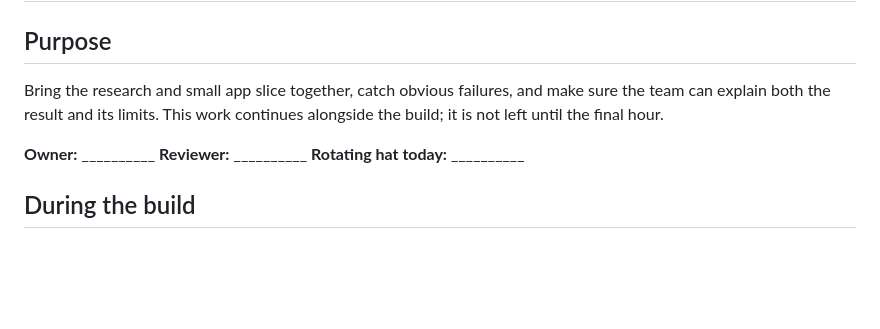
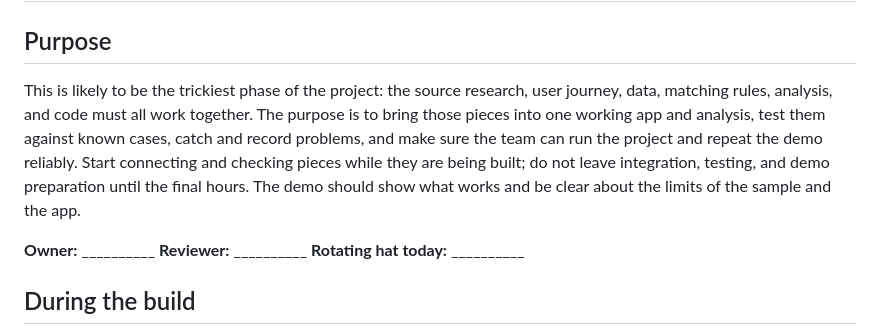
Before and after one commit to TidyWeb/SkillMatch, a Markdown page: Phil's Folder/05_Integration_Validation_and_Demo.md, the part around the change. Drawn GitHub-style; blank space fills up the shorter version.

Commit message:
Expand integration and demo purpose

```diff
--- a/Phil's Folder/05_Integration_Validation_and_Demo.md
+++ b/Phil's Folder/05_Integration_Validation_and_Demo.md
@@ -2,7 +2,7 @@
 
 ## Purpose
 
-Bring the research and small app slice together, catch obvious failures, and make sure the team can explain both the result and its limits. This work continues alongside the build; it is not left until the final hour.
+This is likely to be the trickiest phase of the project: the source research, user journey, data, matching rules, analysis, and code must all work together. The purpose is to bring those pieces into one working app and analysis, test them against known cases, catch and record problems, and make sure the team can run the project and repeat the demo reliably. Start connecting and checking pieces while they are being built; do not leave integration, testing, and demo preparation until the final hours. The demo should show what works and be clear about the limits of the sample and the app.
 
 **Owner:** __________  **Reviewer:** __________  **Rotating hat today:** __________
 
```
